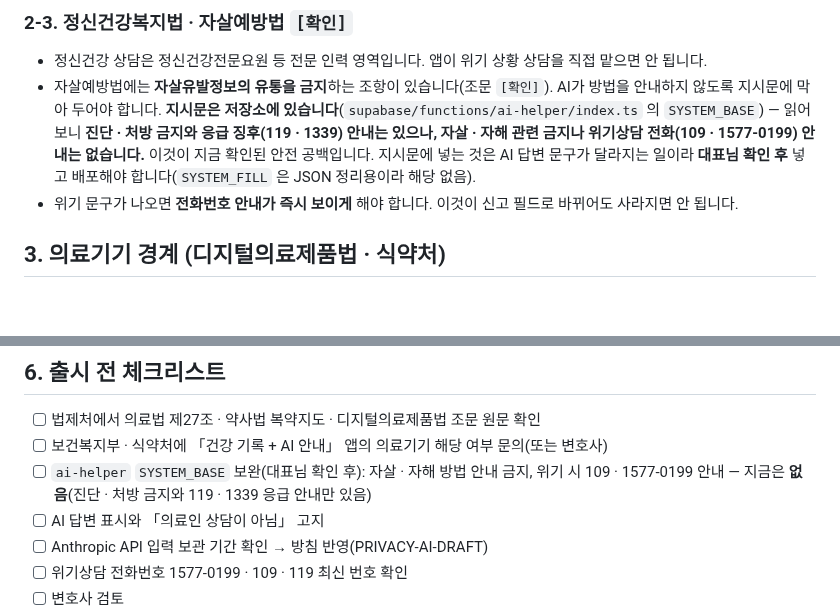
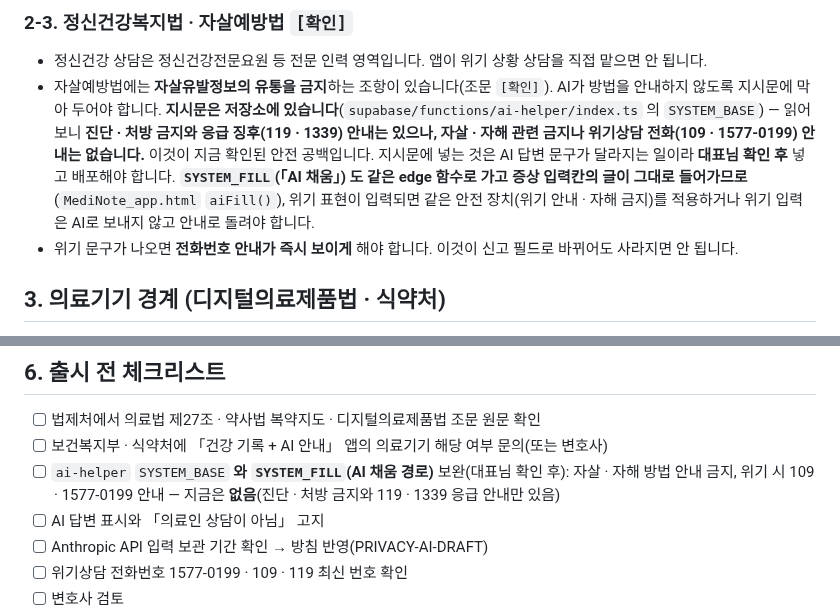
Before and after one commit to hyunjeongshin83/MediNote, a Markdown page: docs/research/LEGAL-REVIEW-COUNSELING.md, 2 parts joined by grey strips. Rendered like a GitHub page; blank space fills up the shorter version.

Commit message:
문서: 웰다 도식의 의존↓ 라벨 정리 · AI 채움(SYSTEM_FILL) 경로에도 위기 안전장치 필요 (Codex P1·P2)
Co-Authored-By: Claude Sonnet 5.5 <noreply@anthropic.com>
Claude-Session: https://claude.ai/code/session_017qgxKtzycqS9CewMabfPnB

```diff
--- a/docs/research/LEGAL-REVIEW-COUNSELING.md
+++ b/docs/research/LEGAL-REVIEW-COUNSELING.md
@@ -42,8 +42,9 @@
   않도록 지시문에 막아 두어야 합니다. **지시문은 저장소에 있습니다**(`supabase/functions/ai-helper/index.ts`
   의 `SYSTEM_BASE`) — 읽어 보니 **진단 · 처방 금지와 응급 징후(119 · 1339) 안내는 있으나, 자살 · 자해 관련
   금지나 위기상담 전화(109 · 1577-0199) 안내는 없습니다.** 이것이 지금 확인된 안전 공백입니다. 지시문에
-  넣는 것은 AI 답변 문구가 달라지는 일이라 **대표님 확인 후** 넣고 배포해야 합니다(`SYSTEM_FILL` 은 JSON
-  정리용이라 해당 없음).
+  넣는 것은 AI 답변 문구가 달라지는 일이라 **대표님 확인 후** 넣고 배포해야 합니다. **`SYSTEM_FILL`(「AI 채움」) 도 같은 edge 함수로 가고
+  증상 입력칸의 글이 그대로 들어가므로**(`MediNote_app.html` `aiFill()`), 위기 표현이 입력되면 같은 안전
+  장치(위기 안내 · 자해 금지)를 적용하거나 위기 입력은 AI로 보내지 않고 안내로 돌려야 합니다.
 - 위기 문구가 나오면 **전화번호 안내가 즉시 보이게** 해야 합니다. 이것이 신고 필드로 바뀌어도 사라지면 안 됩니다.
 
 ## 3. 의료기기 경계 (디지털의료제품법 · 식약처)
@@ -92,7 +93,7 @@
 
 - [ ] 법제처에서 의료법 제27조 · 약사법 복약지도 · 디지털의료제품법 조문 원문 확인
 - [ ] 보건복지부 · 식약처에 「건강 기록 + AI 안내」 앱의 의료기기 해당 여부 문의(또는 변호사)
-- [ ] `ai-helper` `SYSTEM_BASE` 보완(대표님 확인 후): 자살 · 자해 방법 안내 금지, 위기 시 109 · 1577-0199 안내 — 지금은 **없음**(진단 · 처방 금지와 119 · 1339 응급 안내만 있음)
+- [ ] `ai-helper` `SYSTEM_BASE` **와 `SYSTEM_FILL`(AI 채움 경로)** 보완(대표님 확인 후): 자살 · 자해 방법 안내 금지, 위기 시 109 · 1577-0199 안내 — 지금은 **없음**(진단 · 처방 금지와 119 · 1339 응급 안내만 있음)
 - [ ] AI 답변 표시와 「의료인 상담이 아님」 고지
 - [ ] Anthropic API 입력 보관 기간 확인 → 방침 반영(PRIVACY-AI-DRAFT)
 - [ ] 위기상담 전화번호 1577-0199 · 109 · 119 최신 번호 확인
```
Also changed, not shown: docs/research/WELDA.md (+2 -2 lines).
